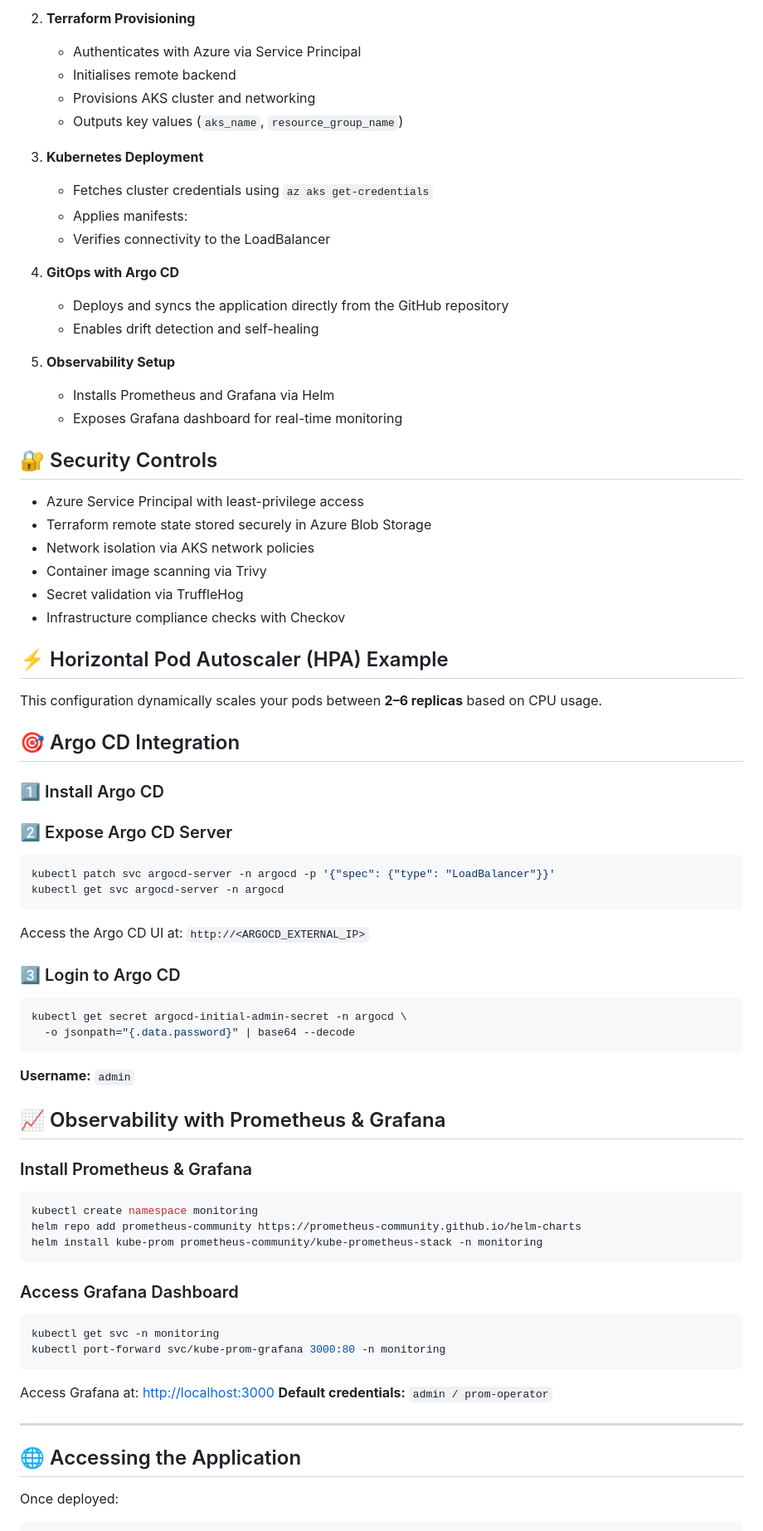
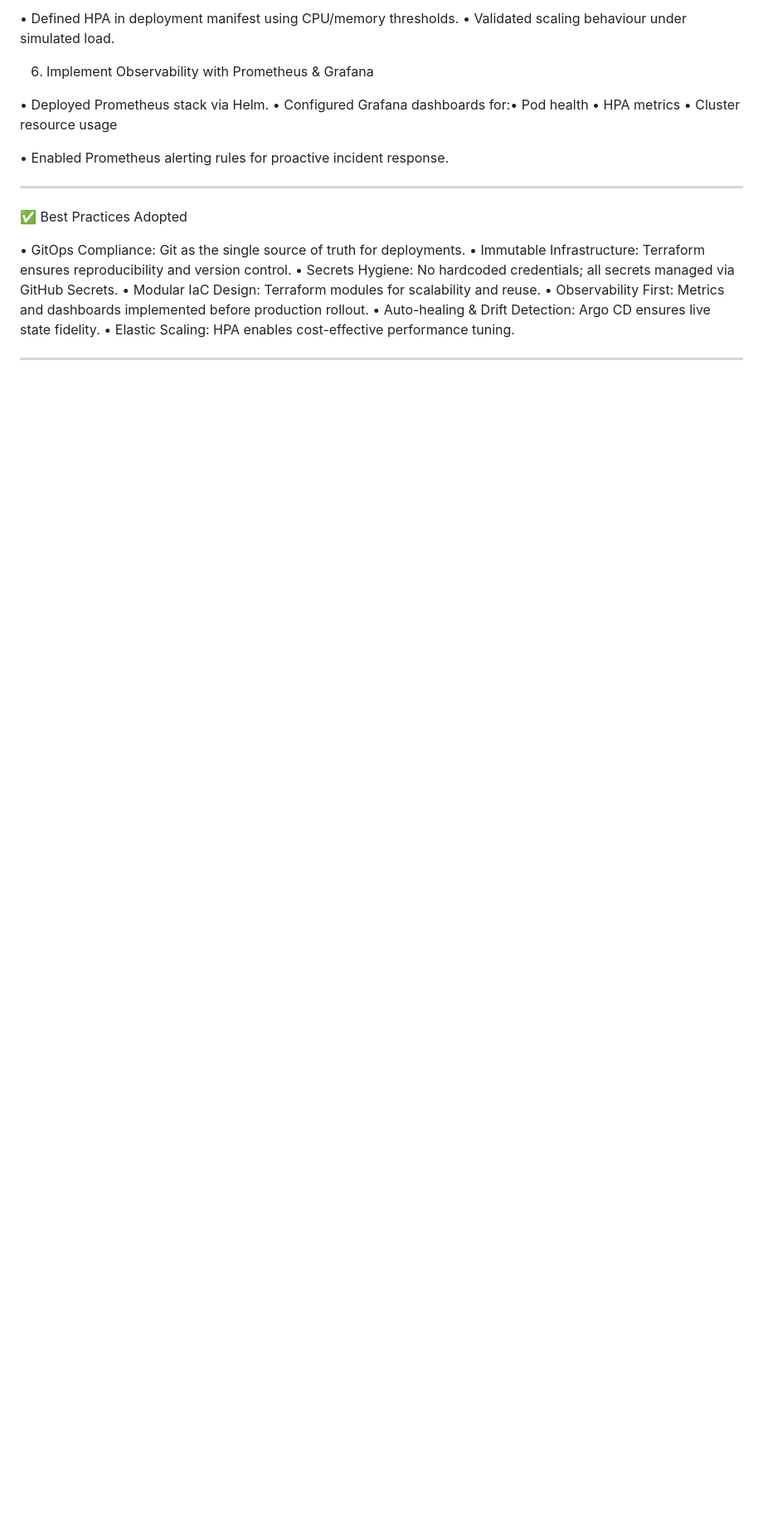
Before and after one commit to Oreire/aks-web-automation, a Markdown page: README.md, the part around the change printed below. Shown: that part at 83% size. Rendered like a GitHub page; blank space fills up the shorter version.

````diff
--- a/README.md
+++ b/README.md
@@ -73,91 +57,26 @@ The **GitHub Actions pipeline** automates security scanning, infrastructure prov
-2. **Terraform Provisioning**
-
-   * Authenticates with Azure via Service Principal
-   * Initialises remote backend
-   * Provisions AKS cluster and networking
-   * Outputs key values (`aks_name`, `resource_group_name`)
-
-3. **Kubernetes Deployment**
-
-   * Fetches cluster credentials using `az aks get-credentials`
-   * Applies manifests:
-   * Verifies connectivity to the LoadBalancer
-
-4. **GitOps with Argo CD**
-
-   * Deploys and syncs the application directly from the GitHub repository
-   * Enables drift detection and self-healing
-
-5. **Observability Setup**
-
-   * Installs Prometheus and Grafana via Helm
-   * Exposes Grafana dashboard for real-time monitoring
+• Defined HPA in deployment manifest using CPU/memory thresholds.
+• Validated scaling behaviour under simulated load.
 
 
+6. Implement Observability with Prometheus & Grafana
 
-## 🔐 Security Controls
+• Deployed Prometheus stack via Helm.
+• Configured Grafana dashboards for:• Pod health
+• HPA metrics
+• Cluster resource usage
 
-* Azure Service Principal with least-privilege access
-* Terraform remote state stored securely in Azure Blob Storage
-* Network isolation via AKS network policies
-* Container image scanning via Trivy
-* Secret validation via TruffleHog
-* Infrastructure compliance checks with Checkov
+• Enabled Prometheus alerting rules for proactive incident response.
 
-
-## ⚡ Horizontal Pod Autoscaler (HPA) Example
-
-This configuration dynamically scales your pods between **2–6 replicas** based on CPU usage.
-
-
-## 🎯 Argo CD Integration
-
-### 1️⃣ Install Argo CD
-
-
-### 2️⃣ Expose Argo CD Server
-
-```bash
-kubectl patch svc argocd-server -n argocd -p '{"spec": {"type": "LoadBalancer"}}'
-kubectl get svc argocd-server -n argocd
-```
-
-Access the Argo CD UI at:
-`http://<ARGOCD_EXTERNAL_IP>`
-
-### 3️⃣ Login to Argo CD
-
-```bash
-kubectl get secret argocd-initial-admin-secret -n argocd \
-  -o jsonpath="{.data.password}" | base64 --decode
-```
-
-**Username:** `admin`
-
-
-## 📈 Observability with Prometheus & Grafana
-
-### Install Prometheus & Grafana
-
-```bash
-kubectl create namespace monitoring
-helm repo add prometheus-community https://prometheus-community.github.io/helm-charts
-helm install kube-prom prometheus-community/kube-prometheus-stack -n monitoring
-```
-
-### Access Grafana Dashboard
-
-```bash
-kubectl get svc -n monitoring
-kubectl port-forward svc/kube-prom-grafana 3000:80 -n monitoring
-```
-
-Access Grafana at: [http://localhost:3000](http://localhost:3000)
-**Default credentials:** `admin / prom-operator`
 
 ---
 
-## 🌐 Accessing the Application
+✅ Best Practices Adopted
 
-Once deployed:
+• GitOps Compliance: Git as the single source of truth for deployments.
+• Immutable Infrastructure: Terraform ensures reproducibility and version control.
+• Secrets Hygiene: No hardcoded credentials; all secrets managed via GitHub Secrets.
+• Modular IaC Design: Terraform modules for scalability and reuse.
+• Observability First: Metrics and dashboards implemented before production rollout.
+• Auto-healing & Drift Detection: Argo CD ensures live state fidelity.
+• Elastic Scaling: HPA enables cost-effective performance tuning.
 
````
Also changed, not shown: other parts of README.md (+56 -90 lines).
